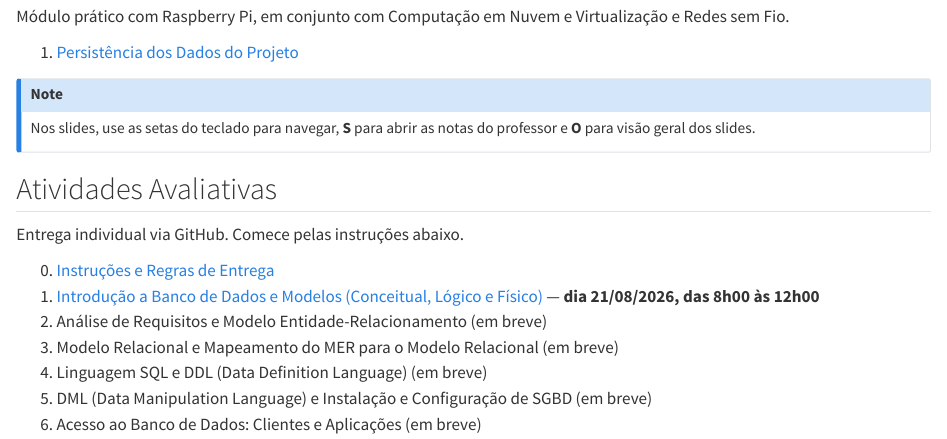
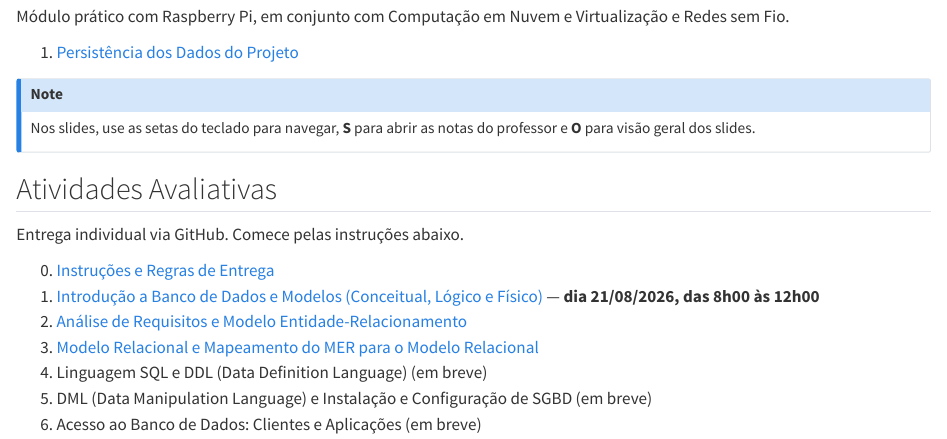
Before and after one commit to pontarolli/bdda-aulas, a Quarto document (index.qmd): the page in a window 1100 px wide, from 190 px down. Rendered offline with R 4.5, knitr and Pandoc in place of Quarto, with nearby package versions.

Commit message:
Libera atividades 2 e 3 na lista de entregas
Atividade 2 (Analise de Requisitos e MER) e atividade 3 (Modelo Relacional
e Mapeamento do MER) passam de "em breve" para links ativos.

Co-Authored-By: Claude Sonnet 5 <noreply@anthropic.com>
Claude-Session: https://claude.ai/code/session_01SAbHmEg52nt4sPo8DJTkCw

```diff
--- a/index.qmd
+++ b/index.qmd
@@ -25,8 +25,8 @@
 
 0. [Instruções e Regras de Entrega](atividades/0-instrucoes-entrega.html)
 1. [Introdução a Banco de Dados e Modelos (Conceitual, Lógico e Físico)](atividades/atividade-1-introducao-modelos-bd.html) — **dia 21/08/2026, das 8h00 às 12h00**
-2. Análise de Requisitos e Modelo Entidade-Relacionamento (em breve)
-3. Modelo Relacional e Mapeamento do MER para o Modelo Relacional (em breve)
+2. [Análise de Requisitos e Modelo Entidade-Relacionamento](atividades/atividade-2-requisitos-mer.html)
+3. [Modelo Relacional e Mapeamento do MER para o Modelo Relacional](atividades/atividade-3-modelo-relacional-mapeamento.html)
 4. Linguagem SQL e DDL (Data Definition Language) (em breve)
 5. DML (Data Manipulation Language) e Instalação e Configuração de SGBD (em breve)
 6. Acesso ao Banco de Dados: Clientes e Aplicações (em breve)
```
